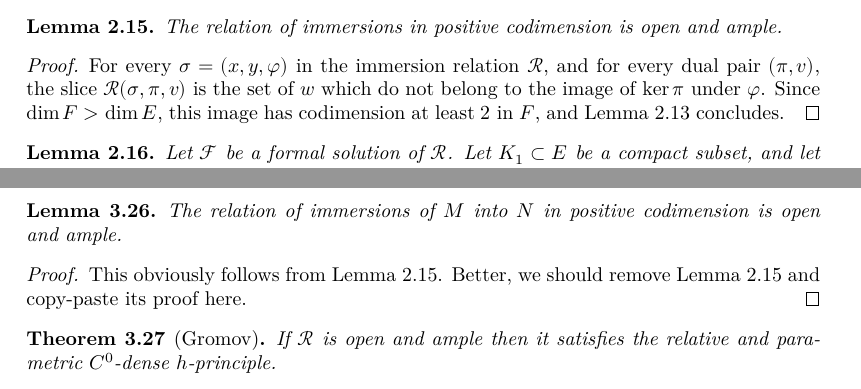
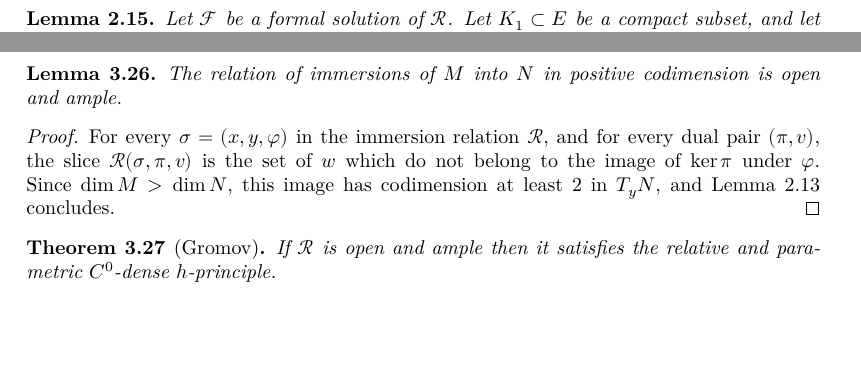
Before and after one commit to leanprover-community/sphere-eversion, a LaTeX thesis (blueprint/src/print.tex, which reads blueprint/src/global_convex_integration.tex, blueprint/src/local_convex_integration.tex): two parts of pages 18 and 27 of 29, joined at a grey line, cut at the place of the change, the shorter picture padded with empty space. Compiled offline with XeLaTeX.

Commit message:
Update blueprint after proof of `lem:open_ample_immersion`

```diff
--- a/blueprint/src/global_convex_integration.tex
+++ b/blueprint/src/global_convex_integration.tex
@@ -638,9 +638,15 @@ definition only depends on $\ker λ$ and the direction $ℝV$.
 
 \begin{proof}
   \proves{lem:open_ample_immersion}
-  \uses{lem:open_ample_immersion_loc}
-  This obviously follows from \cref{lem:open_ample_immersion_loc}. Better, we should remove
-  \cref{lem:open_ample_immersion_loc} and copy-paste its proof here.
+  \uses{lem:ample_codim_two}
+  \leanok
+  \lean{immersion_rel_ample}
+  For every $σ = (x, y, φ)$ in the immersion relation $\Rel$,
+  and for every dual pair $(π, v)$, the slice
+  $\Rel(σ, π, v)$ is the set of $w$ which do not belong to
+  the image of $\ker π$ under $φ$.
+  Since $\dim M > \dim N$, this image has codimension at least $2$ in
+  $T_yN$, and \cref{lem:ample_codim_two} concludes.
 \end{proof}
 
 \begin{theorem}[Gromov]
--- a/blueprint/src/local_convex_integration.tex
+++ b/blueprint/src/local_convex_integration.tex
@@ -376,24 +376,6 @@ that contains $w$, or the empty set if $w$ doesn't belong to $A$.
 \end{definition}
 
 \begin{lemma}
-  \label{lem:open_ample_immersion_loc}
-  \lean{rel_immersion_loc.ample}\leanok
-  \uses{def:ample_subset}
-  The relation of immersions in positive codimension is open and ample.
-\end{lemma}
-
-\begin{proof}
-  \leanok
-  \uses{lem:ample_codim_two}
-  For every $σ = (x, y, φ)$ in the immersion relation $\Rel$,
-  and for every dual pair $(π, v)$, the slice
-  $\Rel(σ, π, v)$ is the set of $w$ which do not belong to
-  the image of $\ker π$ under $φ$.
-  Since $\dim F > \dim E$, this image has codimension at least $2$ in
-  $F$, and \cref{lem:ample_codim_two} concludes.
-\end{proof}
-
-\begin{lemma}
   \label{lem:h_principle_open_ample_loc}
   \leanok
   \lean{rel_loc.formal_sol.improve}
```
Also changed, not shown: 1 other file.
